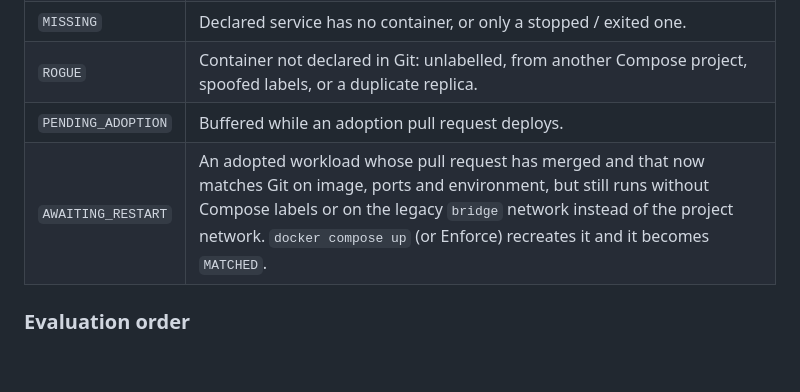
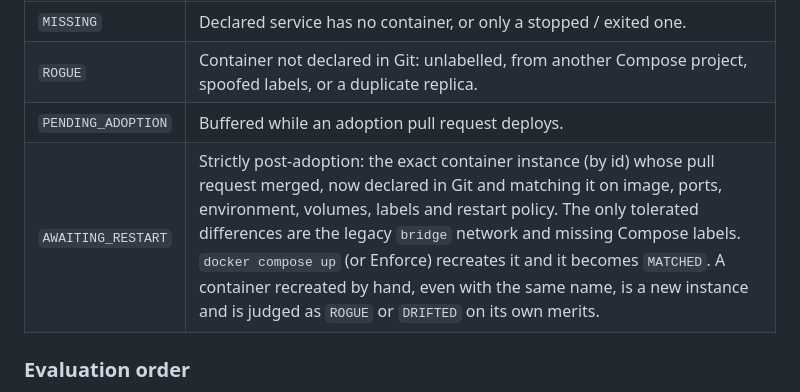
Before and after one commit to Al-AnAti/DriftWarden, a Markdown page: README.md, the part around the change. Rendered like a GitHub page; blank space fills up the shorter version.

Commit message:
docs: strict post-adoption AWAITING_RESTART and instance tracking
Co-Authored-By: Claude Fable 5.1 <noreply@anthropic.com>

```diff
--- a/README.md
+++ b/README.md
@@ -33,7 +33,7 @@ Standalone Docker hosts drift when engineers bypass CI/CD with manual `docker ru
 | `MISSING` | Declared service has no container, or only a stopped / exited one. |
 | `ROGUE` | Container not declared in Git: unlabelled, from another Compose project, spoofed labels, or a duplicate replica. |
 | `PENDING_ADOPTION` | Buffered while an adoption pull request deploys. |
-| `AWAITING_RESTART` | An adopted workload whose pull request has merged and that now matches Git on image, ports and environment, but still runs without Compose labels or on the legacy `bridge` network instead of the project network. `docker compose up` (or Enforce) recreates it and it becomes `MATCHED`. |
+| `AWAITING_RESTART` | Strictly post-adoption: the exact container instance (by id) whose pull request merged, now declared in Git and matching it on image, ports, environment, volumes, labels and restart policy. The only tolerated differences are the legacy `bridge` network and missing Compose labels. `docker compose up` (or Enforce) recreates it and it becomes `MATCHED`. A container recreated by hand, even with the same name, is a new instance and is judged as `ROGUE` or `DRIFTED` on its own merits. |
 
 ### Evaluation order
 
```
Also changed, not shown: docs/overview.md (+12 -4 lines).
